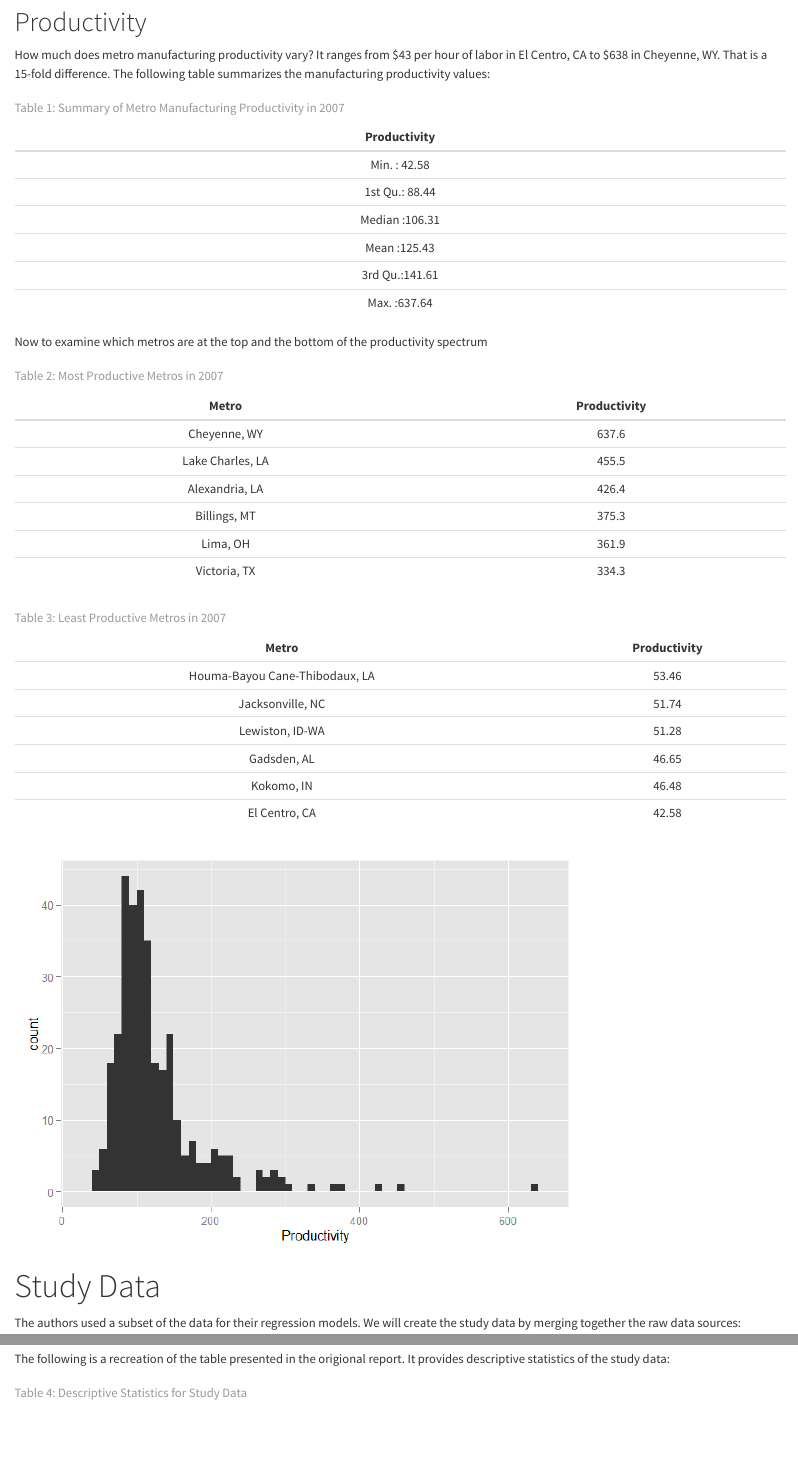
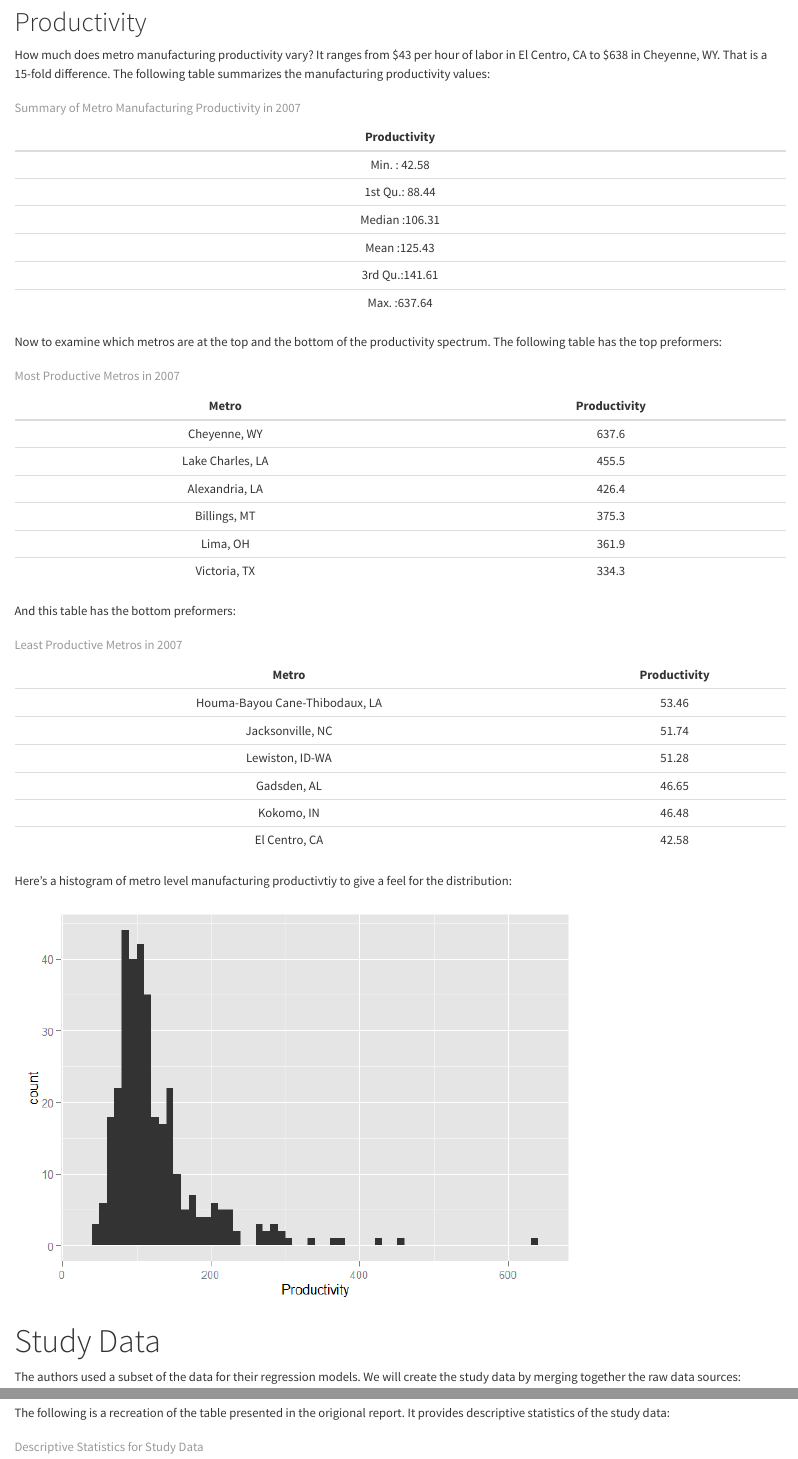
Before and after one commit to anhnguyendepocen/econ-studies, an R Markdown document (mfg-productivity-2007/README.Rmd): the page in a window 1100 px wide, from 6840 px down, and a second part further down, joined at a grey line. The pictures show the output file mfg-productivity-2007/README.html that the author committed with the source, opened offline.

Commit message:
Cleaning up 2007 mfg productivity tables

````diff
--- a/mfg-productivity-2007/README.Rmd
+++ b/mfg-productivity-2007/README.Rmd
@@ -382,24 +382,28 @@ library(pander)
 values <- data.frame(Productivity=econ.census$Productivity)
 panderOptions('table.split.table', 300)
 panderOptions('big.mark', ',')
-pandoc.table(summary(values), caption='Table 1: Summary of Metro Manufacturing Productivity in 2007')
+pandoc.table(summary(values), style='rmarkdown', caption='Summary of Metro Manufacturing Productivity in 2007')
 ```
 
-Now to examine which metros are at the top and the bottom of the productivity spectrum
+Now to examine which metros are at the top and the bottom of the productivity spectrum.  The following table has the top preformers:
 
 ```{r, results='asis', echo=FALSE}
 panderOptions('table.split.table', 300)
 panderOptions('big.mark', ',')
-pandoc.table(head(econ.census[,c('Metro','Productivity')]), caption='Table 2: Most Productive Metros in 2007')
+pandoc.table(head(econ.census[,c('Metro','Productivity')]), style='rmarkdown', caption='Most Productive Metros in 2007')
 ```
+
+And this table has the bottom preformers:
 
 ```{r, results='asis', echo=FALSE}
 prod.tail <- tail(econ.census[,c('Metro','Productivity')],addrownums=FALSE)
 row.names(prod.tail) <- NULL
 panderOptions('table.split.table', 300)
 panderOptions('big.mark', ',')
-pandoc.table(prod.tail, caption='Table 3: Least Productive Metros in 2007')
+pandoc.table(prod.tail, style='rmarkdown', caption='Least Productive Metros in 2007')
 ```
+
+Here's a histogram of metro level manufacturing productivtiy to give a feel for the distribution:
 
 ```{r, fig.margin = TRUE, fig.cap = "Manufacturing Productivity", message=FALSE, echo=FALSE, warning=FALSE}
 library(ggplot2)
@@ -477,7 +481,7 @@ descriptive.statistics <- data.frame('Variable'='Value Added per Prdn Worker Hou
   rbind(., data.frame('Variable'='% NonDurable', 'Unit'='%', 'Count'=nrow(study.data[!is.na(study.data$Percent.nondurable),]), 'Average'=mean(study.data$Percent.nondurable, na.rm=T), 'Median'=median(study.data$Percent.nondurable, na.rm=T), 'Max'=max(study.data$Percent.nondurable, na.rm=T), 'Min'=min(study.data$Percent.nondurable, na.rm=T), 'Range'=max(study.data$Percent.nondurable, na.rm=T)-min(study.data$Percent.nondurable, na.rm=T)))
 panderOptions('table.split.table', 300)
 panderOptions('big.mark', ',')
-pandoc.table(descriptive.statistics, style='rmarkdown', caption='Table 4: Descriptive Statistics for Study Data')
+pandoc.table(descriptive.statistics, style='rmarkdown', caption='Descriptive Statistics for Study Data')
 ```
 
 # Regresssion Model
````
Also changed, not shown: mfg-productivity-2007/README.html, mfg-productivity-2007/README.md, mfg-productivity-2007/README.Rmd (2 more changed lines).
